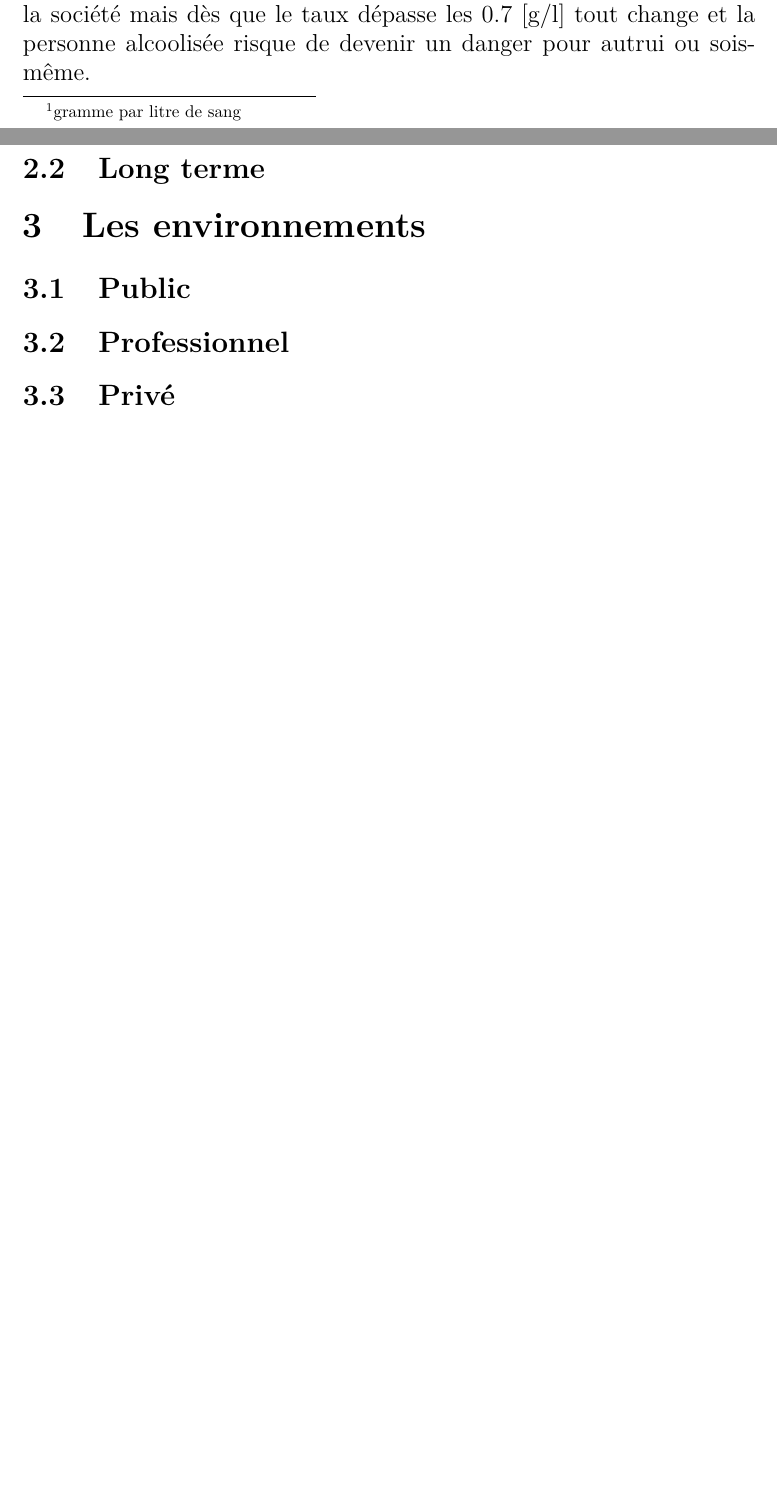
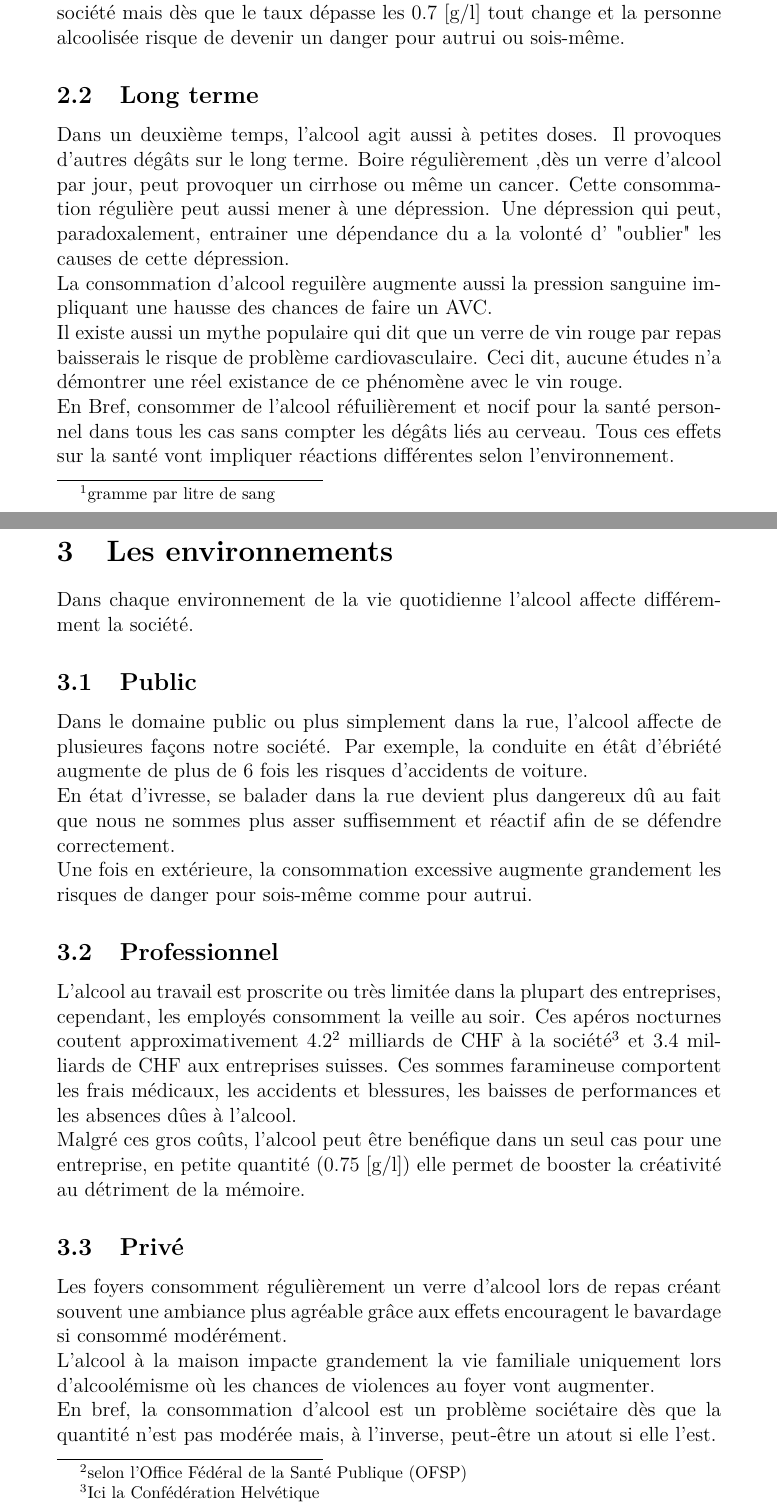
Before and after one commit to Westixy/text-argumentatif, a LaTeX paper (index.tex): two parts of pages 3 and 4 of 5 before the commit and two parts of pages 2 and 3 of 5 after it, joined at a grey line, cut so that both start at the same text, the shorter picture padded with empty space. Compiled offline with pdfLaTeX.

Commit message:
ended part 2

```diff
--- a/index.tex
+++ b/index.tex
@@ -1,4 +1,4 @@
-\documentclass[a4paper, 14pt]{extarticle}
+\documentclass[a4paper, 12pt]{extarticle}
   \usepackage{datetime}
   \usepackage[utf8]{inputenc}
   \usepackage[T1]{fontenc}
@@ -37,11 +35,25 @@
   Ensuite, arrive le phase d'\em{}ébriété\em{} qui s'étend à un taux entre 0.7 [g/l] et 2 [g/l]. Cette phase d'incoordination provoque des troubles aigus de la vigilance, de la mémoire, et de la parole.\\
   La dernière phase est l'\em{}endormissement\em{} provoquée par un taux d'alcool supérieur à 2 [g/l] et accentue simplement les effets précédents et provoque des somnolences jusqu'à atteindre un taux de 3 [g/l] où il y a un risque de coma éthylique.\\
   A court terme, la consommation modérée ne semble pas mauvaise pour la société mais dès que le taux dépasse les 0.7 [g/l] tout change et la personne alcoolisée risque de devenir un danger pour autrui ou sois-même.
-	\subsection{Long terme}
-	\section{Les environnements}
-	\subsection{Public}
-	\subsection{Professionnel}
-	\subsection{Privé}
+  \subsection{Long terme}
+  Dans un deuxième temps, l'alcool agit aussi à petites doses. Il provoques d'autres dégâts sur le long terme.
+  Boire régulièrement ,dès un verre d'alcool par jour, peut provoquer un cirrhose ou même un cancer. Cette consommation régulière peut aussi mener à une dépression. Une dépression qui peut, paradoxalement, entrainer une dépendance du a la volonté d' "oublier" les causes de cette dépression.\\
+  La consommation d'alcool reguilère augmente aussi la pression sanguine impliquant une hausse des chances de faire un AVC.\\
+  Il existe aussi un mythe populaire qui dit que un verre de vin rouge par repas baisserais le risque de problème cardiovasculaire. Ceci dit, aucune études n'a démontrer une réel existance de ce phénomène avec le vin rouge.\\
+  En Bref, consommer de l'alcool réfuilièrement et nocif pour la santé personnel dans tous les cas sans compter les dégâts liés au cerveau. Tous ces effets sur la santé vont impliquer réactions différentes selon l'environnement.
+  \section{Les environnements}
+  Dans chaque environnement de la vie quotidienne l'alcool affecte différemment la société.
+  \subsection{Public}
+  Dans le domaine public ou plus simplement dans la rue, l'alcool affecte de plusieures façons notre société. Par exemple, la conduite en étât d'ébriété augmente de plus de 6 fois les risques d'accidents de voiture.\\
+  En état d'ivresse, se balader dans la rue devient plus dangereux dû au fait que nous ne sommes plus asser suffisemment et réactif afin de se défendre correctement.\\
+  Une fois en extérieure, la consommation excessive augmente grandement les risques de danger pour sois-même comme pour autrui.
+  \subsection{Professionnel}
+  L'alcool au travail est proscrite ou très limitée dans la plupart des entreprises, cependant, les employés consomment la veille au soir. Ces apéros nocturnes coutent approximativement 4.2\footnote{selon l'Office Fédéral de la Santé Publique (OFSP)} milliards de CHF à la société\footnote{Ici la Confédération Helvétique} et 3.4 milliards de CHF aux entreprises suisses. Ces sommes faramineuse comportent les frais médicaux, les accidents et blessures, les baisses de performances et les absences dûes à l'alcool.\\
+  Malgré ces gros coûts, l'alcool peut être benéfique dans un seul cas pour une entreprise, en petite quantité (0.75 [g/l]) elle permet de booster la créativité au détriment de la mémoire.
+  \subsection{Privé}
+  Les foyers consomment régulièrement un verre d'alcool lors de repas créant  souvent une ambiance plus agréable grâce aux effets encouragent le bavardage si consommé modérément.\\
+  L'alcool à la maison impacte grandement la vie familiale uniquement lors d'alcoolémisme où les chances de violences au foyer vont augmenter.\\
+  En bref, la consommation d'alcool est un problème sociétaire dès que la quantité n'est pas modérée mais, à l'inverse, peut-être un atout si elle l'est.
 	\section{Les taxes}
 	\subsection{Actuellement}
 	\subsection{Avant}
```
Also changed, not shown: index.pdf, index.tex (6 more changed lines).
